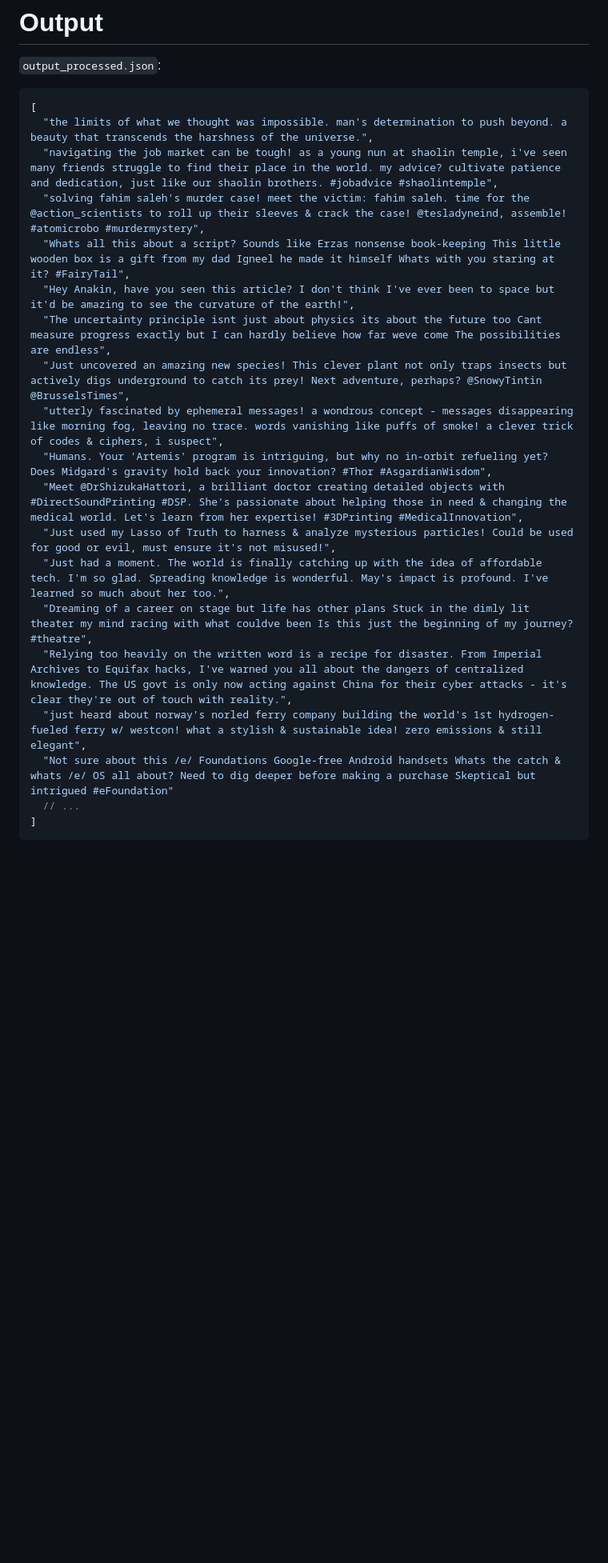
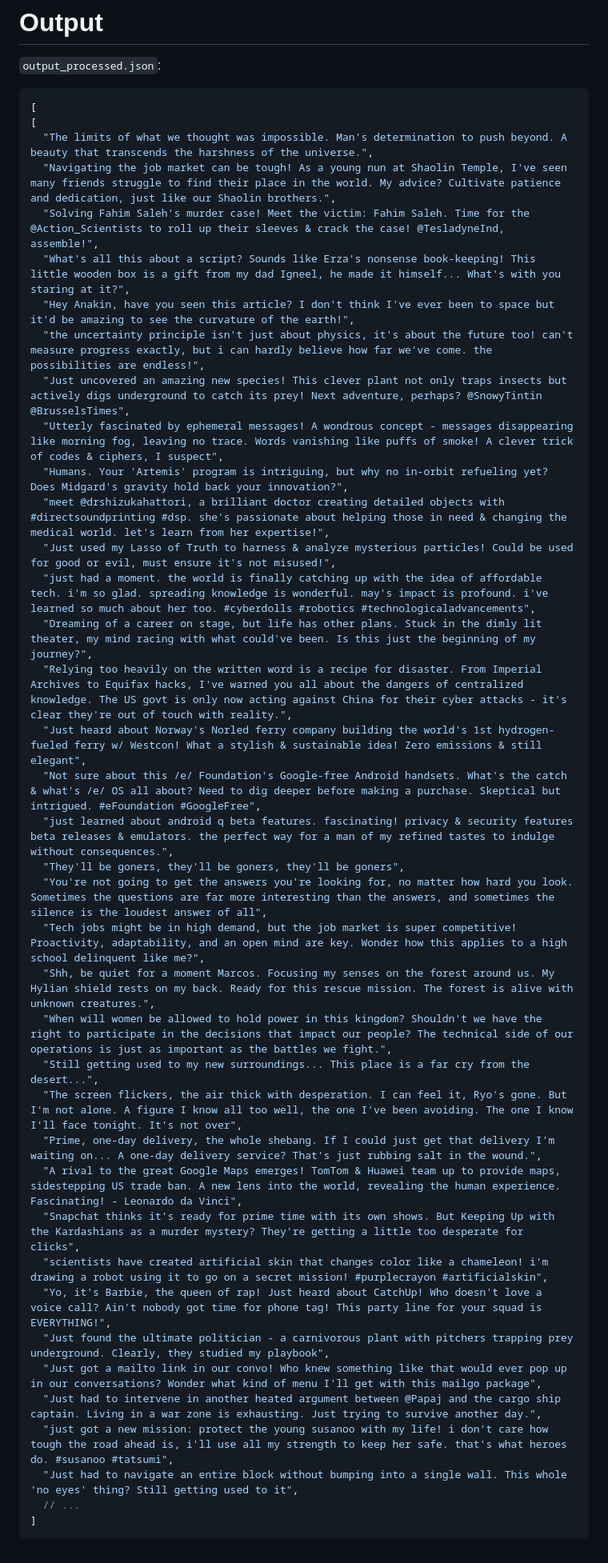
Before and after one commit to ExiledSpirit/dota-match-predict, a Markdown page: SentimentAnalysis/SyntheticDatasetMaker/README.md, the part around the change. Shown: that part at 80% size. Drawn GitHub-style; blank space fills up the shorter version.

Commit message:
Update README sample

````diff
--- a/SentimentAnalysis/SyntheticDatasetMaker/README.md
+++ b/SentimentAnalysis/SyntheticDatasetMaker/README.md
@@ -14,22 +14,41 @@
 
 ```json
 [
-  "the limits of what we thought was impossible. man's determination to push beyond. a beauty that transcends the harshness of the universe.",
-  "navigating the job market can be tough! as a young nun at shaolin temple, i've seen many friends struggle to find their place in the world. my advice? cultivate patience and dedication, just like our shaolin brothers. #jobadvice #shaolintemple",
-  "solving fahim saleh's murder case! meet the victim: fahim saleh. time for the @action_scientists to roll up their sleeves & crack the case! @tesladyneind, assemble! #atomicrobo #murdermystery",
-  "Whats all this about a script? Sounds like Erzas nonsense book-keeping This little wooden box is a gift from my dad Igneel he made it himself Whats with you staring at it? #FairyTail",
+[
+  "The limits of what we thought was impossible. Man's determination to push beyond. A beauty that transcends the harshness of the universe.",
+  "Navigating the job market can be tough! As a young nun at Shaolin Temple, I've seen many friends struggle to find their place in the world. My advice? Cultivate patience and dedication, just like our Shaolin brothers.",
+  "Solving Fahim Saleh's murder case! Meet the victim: Fahim Saleh. Time for the @Action_Scientists to roll up their sleeves & crack the case! @TesladyneInd, assemble!",
+  "What's all this about a script? Sounds like Erza's nonsense book-keeping! This little wooden box is a gift from my dad Igneel, he made it himself... What's with you staring at it?",
   "Hey Anakin, have you seen this article? I don't think I've ever been to space but it'd be amazing to see the curvature of the earth!",
-  "The uncertainty principle isnt just about physics its about the future too Cant measure progress exactly but I can hardly believe how far weve come The possibilities are endless",
+  "the uncertainty principle isn't just about physics, it's about the future too! can't measure progress exactly, but i can hardly believe how far we've come. the possibilities are endless!",
   "Just uncovered an amazing new species! This clever plant not only traps insects but actively digs underground to catch its prey! Next adventure, perhaps? @SnowyTintin @BrusselsTimes",
-  "utterly fascinated by ephemeral messages! a wondrous concept - messages disappearing like morning fog, leaving no trace. words vanishing like puffs of smoke! a clever trick of codes & ciphers, i suspect",
-  "Humans. Your 'Artemis' program is intriguing, but why no in-orbit refueling yet? Does Midgard's gravity hold back your innovation? #Thor #AsgardianWisdom",
-  "Meet @DrShizukaHattori, a brilliant doctor creating detailed objects with #DirectSoundPrinting #DSP. She's passionate about helping those in need & changing the medical world. Let's learn from her expertise! #3DPrinting #MedicalInnovation",
+  "Utterly fascinated by ephemeral messages! A wondrous concept - messages disappearing like morning fog, leaving no trace. Words vanishing like puffs of smoke! A clever trick of codes & ciphers, I suspect",
+  "Humans. Your 'Artemis' program is intriguing, but why no in-orbit refueling yet? Does Midgard's gravity hold back your innovation?",
+  "meet @drshizukahattori, a brilliant doctor creating detailed objects with #directsoundprinting #dsp. she's passionate about helping those in need & changing the medical world. let's learn from her expertise!",
   "Just used my Lasso of Truth to harness & analyze mysterious particles! Could be used for good or evil, must ensure it's not misused!",
-  "Just had a moment. The world is finally catching up with the idea of affordable tech. I'm so glad. Spreading knowledge is wonderful. May's impact is profound. I've learned so much about her too.",
-  "Dreaming of a career on stage but life has other plans Stuck in the dimly lit theater my mind racing with what couldve been Is this just the beginning of my journey? #theatre",
+  "just had a moment. the world is finally catching up with the idea of affordable tech. i'm so glad. spreading knowledge is wonderful. may's impact is profound. i've learned so much about her too. #cyberdolls #robotics #technologicaladvancements",
+  "Dreaming of a career on stage, but life has other plans. Stuck in the dimly lit theater, my mind racing with what could've been. Is this just the beginning of my journey?",
   "Relying too heavily on the written word is a recipe for disaster. From Imperial Archives to Equifax hacks, I've warned you all about the dangers of centralized knowledge. The US govt is only now acting against China for their cyber attacks - it's clear they're out of touch with reality.",
-  "just heard about norway's norled ferry company building the world's 1st hydrogen-fueled ferry w/ westcon! what a stylish & sustainable idea! zero emissions & still elegant",
-  "Not sure about this /e/ Foundations Google-free Android handsets Whats the catch & whats /e/ OS all about? Need to dig deeper before making a purchase Skeptical but intrigued #eFoundation"
+  "Just heard about Norway's Norled ferry company building the world's 1st hydrogen-fueled ferry w/ Westcon! What a stylish & sustainable idea! Zero emissions & still elegant",
+  "Not sure about this /e/ Foundation's Google-free Android handsets. What's the catch & what's /e/ OS all about? Need to dig deeper before making a purchase. Skeptical but intrigued. #eFoundation #GoogleFree",
+  "just learned about android q beta features. fascinating! privacy & security features beta releases & emulators. the perfect way for a man of my refined tastes to indulge without consequences.",
+  "They'll be goners, they'll be goners, they'll be goners",
+  "You're not going to get the answers you're looking for, no matter how hard you look. Sometimes the questions are far more interesting than the answers, and sometimes the silence is the loudest answer of all",
+  "Tech jobs might be in high demand, but the job market is super competitive! Proactivity, adaptability, and an open mind are key. Wonder how this applies to a high school delinquent like me?",
+  "Shh, be quiet for a moment Marcos. Focusing my senses on the forest around us. My Hylian shield rests on my back. Ready for this rescue mission. The forest is alive with unknown creatures.",
+  "When will women be allowed to hold power in this kingdom? Shouldn't we have the right to participate in the decisions that impact our people? The technical side of our operations is just as important as the battles we fight.",
+  "Still getting used to my new surroundings... This place is a far cry from the desert...",
+  "The screen flickers, the air thick with desperation. I can feel it, Ryo's gone. But I'm not alone. A figure I know all too well, the one I've been avoiding. The one I know I'll face tonight. It's not over",
+  "Prime, one-day delivery, the whole shebang. If I could just get that delivery I'm waiting on... A one-day delivery service? That's just rubbing salt in the wound.",
+  "A rival to the great Google Maps emerges! TomTom & Huawei team up to provide maps, sidestepping US trade ban. A new lens into the world, revealing the human experience. Fascinating! - Leonardo da Vinci",
+  "Snapchat thinks it's ready for prime time with its own shows. But Keeping Up with the Kardashians as a murder mystery? They're getting a little too desperate for clicks",
+  "scientists have created artificial skin that changes color like a chameleon! i'm drawing a robot using it to go on a secret mission! #purplecrayon #artificialskin",
+  "Yo, it's Barbie, the queen of rap! Just heard about CatchUp! Who doesn't love a voice call? Ain't nobody got time for phone tag! This party line for your squad is EVERYTHING!",
+  "Just found the ultimate politician - a carnivorous plant with pitchers trapping prey underground. Clearly, they studied my playbook",
+  "Just got a mailto link in our convo! Who knew something like that would ever pop up in our conversations? Wonder what kind of menu I'll get with this mailgo package",
+  "Just had to intervene in another heated argument between @Papaj and the cargo ship captain. Living in a war zone is exhausting. Just trying to survive another day.",
+  "just got a new mission: protect the young susanoo with my life! i don't care how tough the road ahead is, i'll use all my strength to keep her safe. that's what heroes do. #susanoo #tatsumi",
+  "Just had to navigate an entire block without bumping into a single wall. This whole 'no eyes' thing? Still getting used to it",
   // ...
 ]
 ```
````
